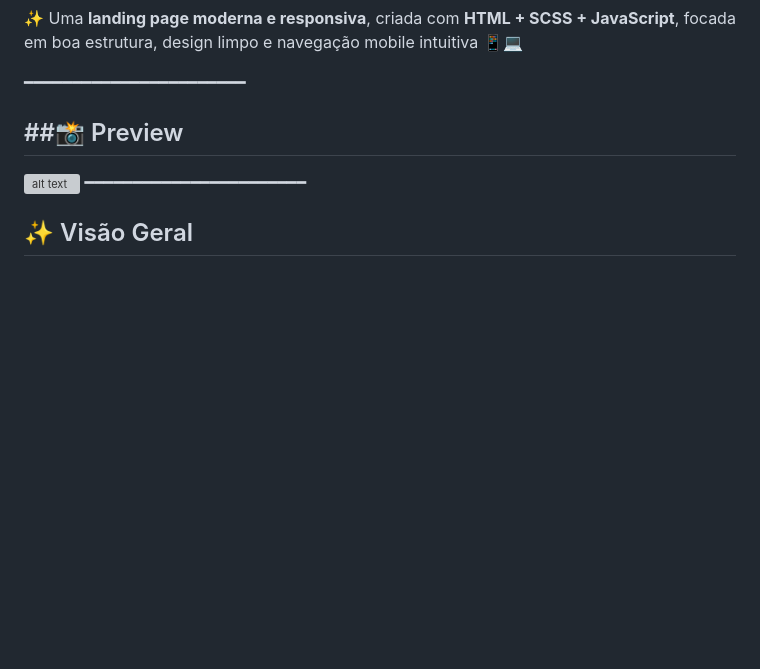
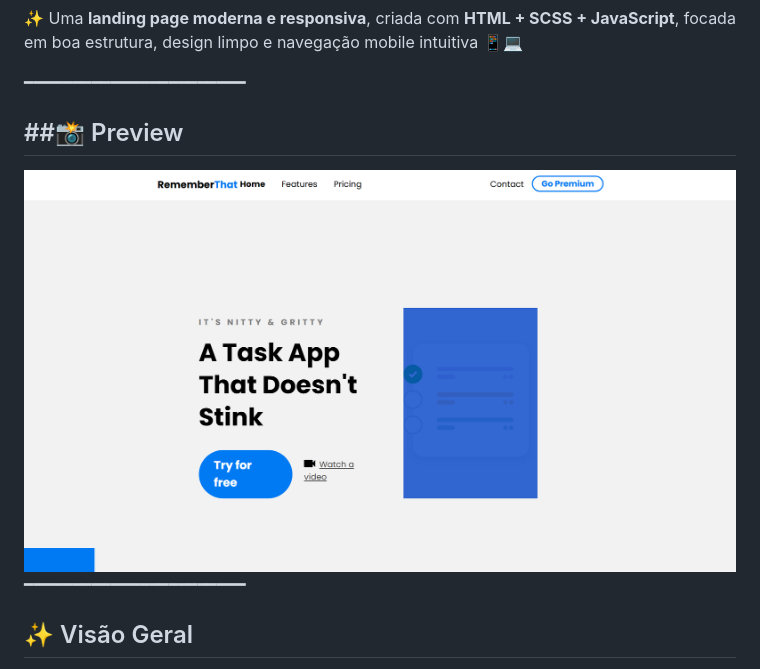
Before and after one commit to Nataly868/remember-that, a Markdown page: readme.md, the part around the change. Rendered like a GitHub page; pictures changed too: images/image.png (added); blank space fills up the shorter version; grey boxes are pictures that could not be loaded.

Commit message:
init

```diff
--- a/readme.md
+++ b/readme.md
@@ -6,7 +6,7 @@
 
 ##📸 Preview
 ---
-![alt text](image.png)
+![alt text](./images/image.png)
 ━━━━━━━━━━━━━━━━━━━━━━━
 
 
```
